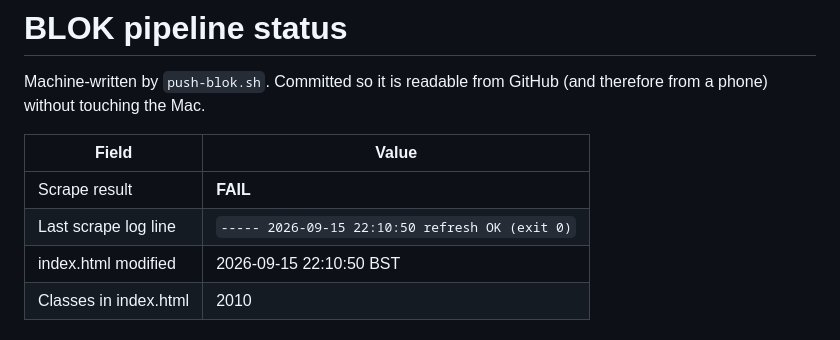
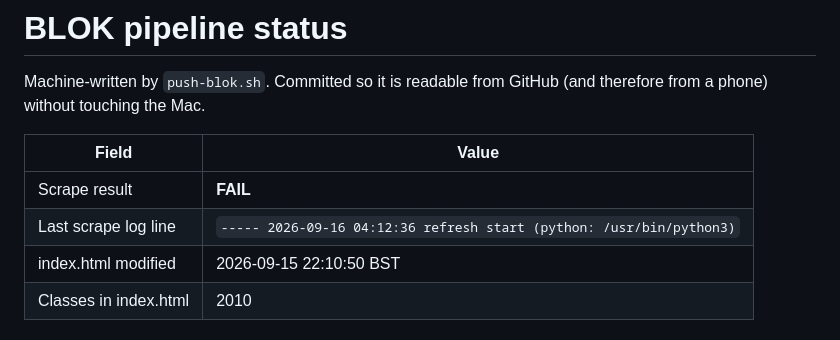
Before and after one commit to v3nt/blok, a Markdown page: STATUS.md, the part around one of its changes. Drawn GitHub-style.

Commit message:
Refresh BLOK schedule Wed 16 Sep 2026, 05:09 BST - 2010 classes

```diff
--- a/STATUS.md
+++ b/STATUS.md
@@ -6,7 +6,7 @@ GitHub (and therefore from a phone) without touching the Mac.
 | Field | Value |
 |---|---|
 | Scrape result | **FAIL** |
-| Last scrape log line | `----- 2026-09-15 22:10:50 refresh OK (exit 0)` |
+| Last scrape log line | `----- 2026-09-16 04:12:36 refresh start (python: /usr/bin/python3)` |
 | index.html modified | 2026-09-15 22:10:50 BST |
 | Classes in index.html | 2010 |
 
```
Also changed, not shown: other parts of STATUS.md (+19 -19 lines).
